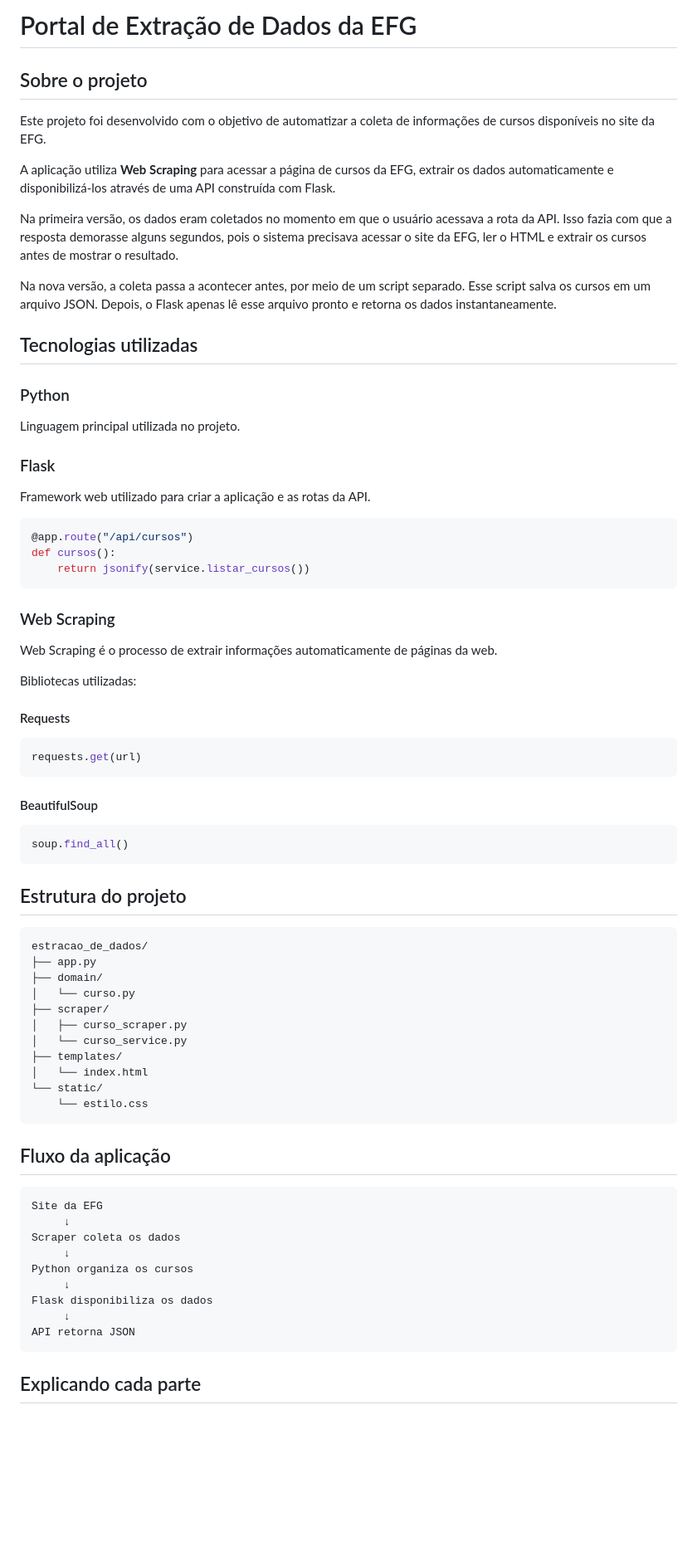
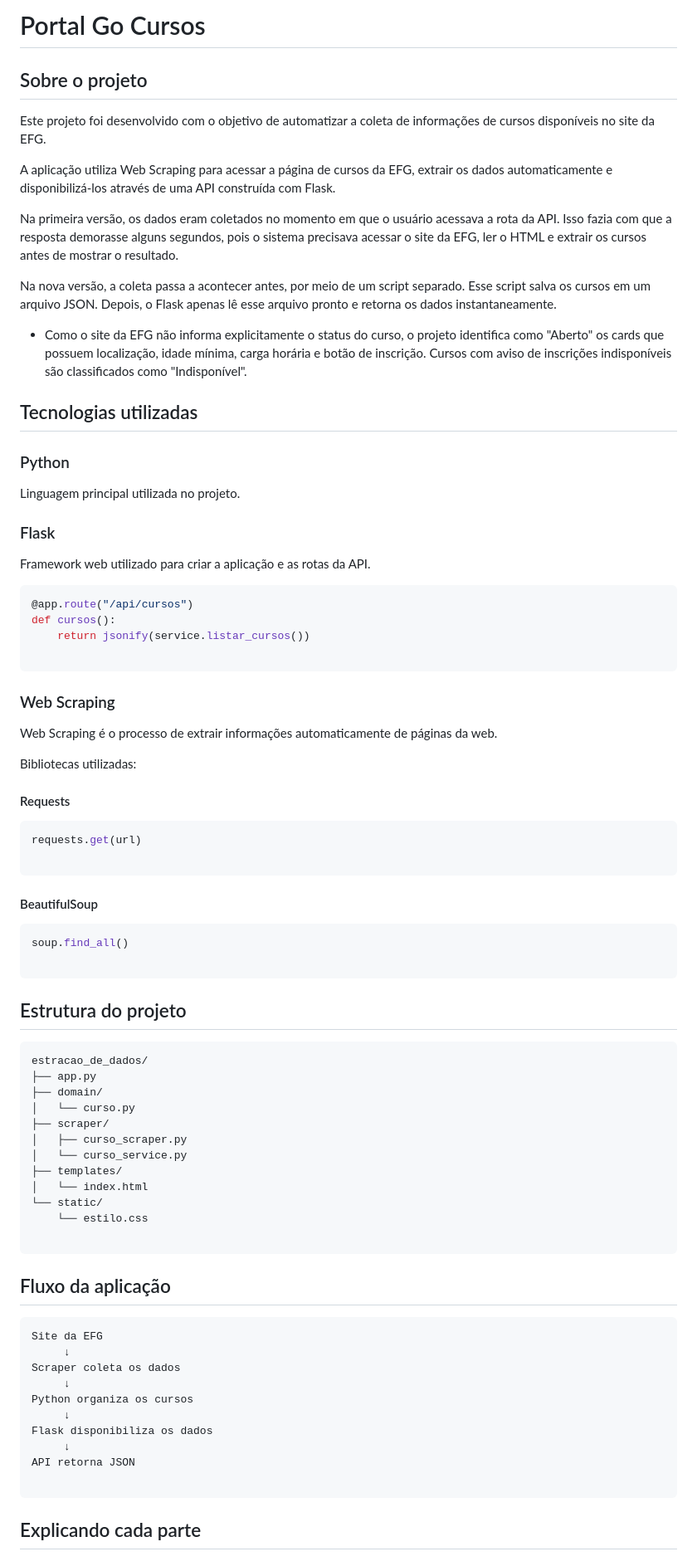
Before and after one commit to ferlimatos/estracao_de_dados, a Markdown page: README.md, the part around one of its changes. Shown at 83% size. Rendered like a GitHub page; blank space fills up the shorter version.

````diff
--- a/README.md
+++ b/README.md
@@ -1,14 +1,16 @@
-# Portal de Extração de Dados da EFG
+# Portal Go Cursos
 
 ## Sobre o projeto
 
 Este projeto foi desenvolvido com o objetivo de automatizar a coleta de informações de cursos disponíveis no site da EFG.
 
-A aplicação utiliza **Web Scraping** para acessar a página de cursos da EFG, extrair os dados automaticamente e disponibilizá-los através de uma API construída com Flask.
+A aplicação utiliza Web Scraping para acessar a página de cursos da EFG, extrair os dados automaticamente e disponibilizá-los através de uma API construída com Flask.
 
 Na primeira versão, os dados eram coletados no momento em que o usuário acessava a rota da API. Isso fazia com que a resposta demorasse alguns segundos, pois o sistema precisava acessar o site da EFG, ler o HTML e extrair os cursos antes de mostrar o resultado.
 
 Na nova versão, a coleta passa a acontecer antes, por meio de um script separado. Esse script salva os cursos em um arquivo JSON. Depois, o Flask apenas lê esse arquivo pronto e retorna os dados instantaneamente.
+
+- Como o site da EFG não informa explicitamente o status do curso, o projeto identifica como "Aberto" os cards que possuem localização, idade mínima, carga horária e botão de inscrição. Cursos com aviso de inscrições indisponíveis são classificados como "Indisponível".
 
 ## Tecnologias utilizadas
 
@@ -24,6 +26,7 @@ Framework web utilizado para criar a aplicação e as rotas da API.
 @app.route("/api/cursos")
 def cursos():
     return jsonify(service.listar_cursos())
+
 ```
 
 ### Web Scraping
@@ -36,12 +39,14 @@ Bibliotecas utilizadas:
 
 ```python
 requests.get(url)
+
 ```
 
 #### BeautifulSoup
 
 ```python
 soup.find_all()
+
 ```
 
 ## Estrutura do projeto
@@ -58,6 +63,7 @@ estracao_de_dados/
 │   └── index.html
 └── static/
     └── estilo.css
+
 ```
 
 ## Fluxo da aplicação
@@ -72,6 +78,7 @@ Python organiza os cursos
 Flask disponibiliza os dados
      ↓
 API retorna JSON
+
 ```
 
 ## Explicando cada parte
````
Also changed, not shown: other parts of README.md (+49 -37 lines).
